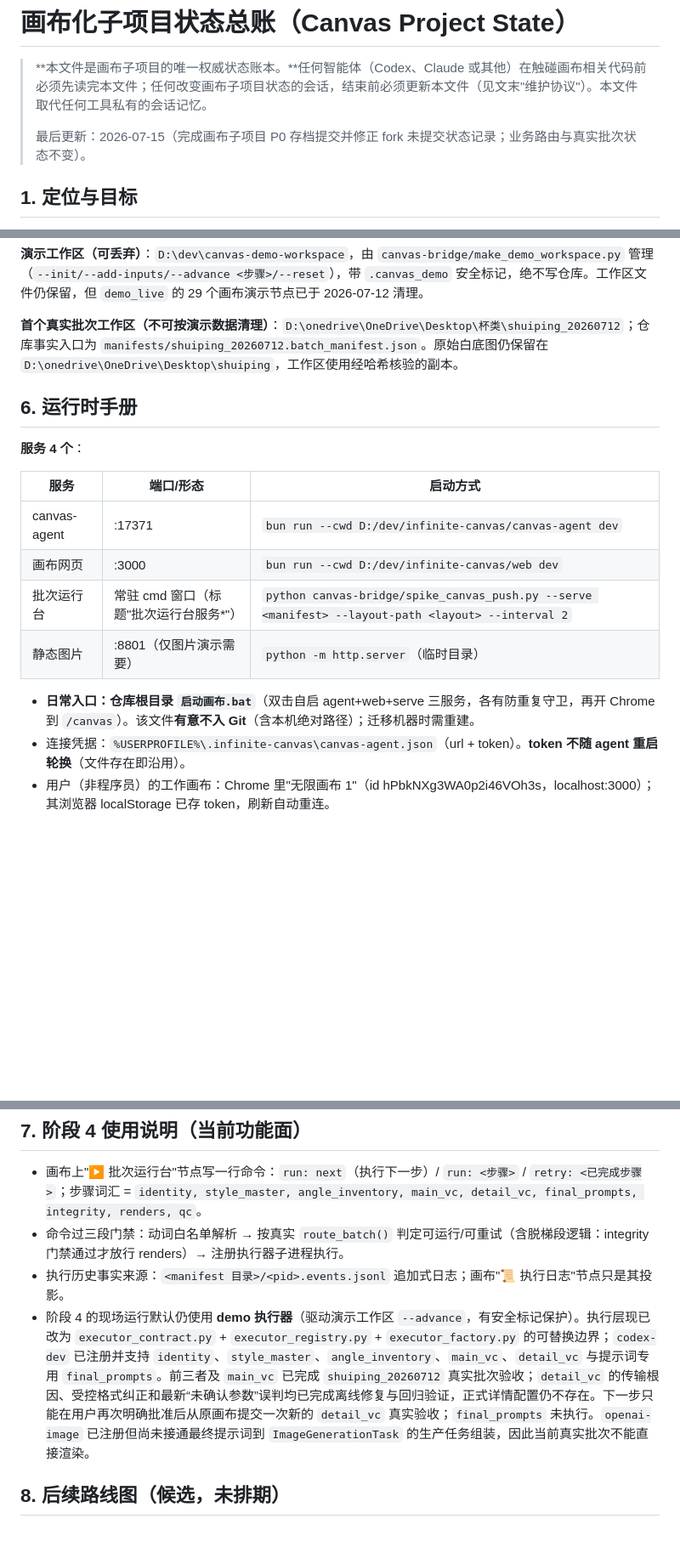
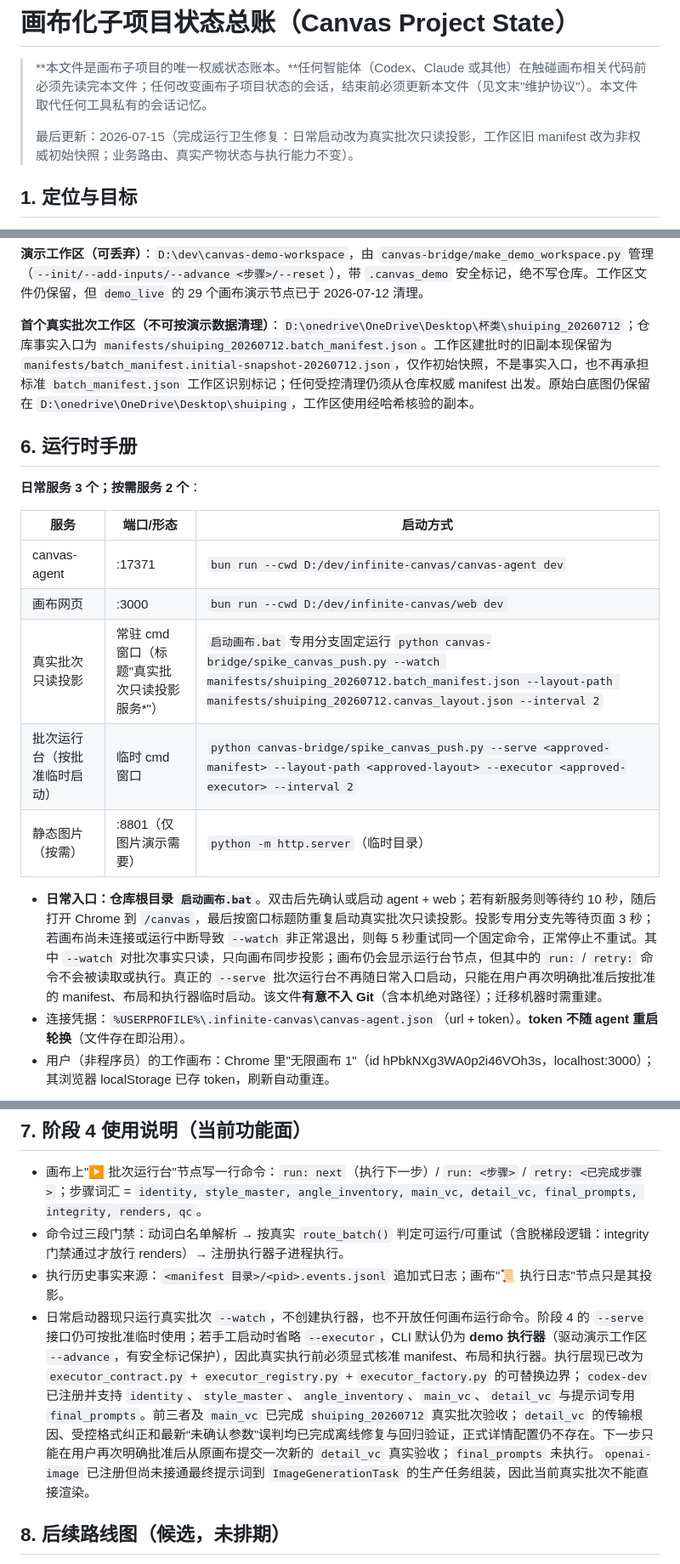
Before and after one commit to josephdingpeizhao-star/infinite-canvas-workflow, a Markdown page: docs/CANVAS_PROJECT_STATE.md, 3 parts joined by grey strips. Shown at 85% size. GitHub-like rendering; blank space fills up the shorter version.

Commit message:
docs: record run-hygiene fixes (watch-only launcher + workspace snapshot rename)

```diff
--- a/docs/CANVAS_PROJECT_STATE.md
+++ b/docs/CANVAS_PROJECT_STATE.md
@@ -2,7 +2,7 @@
 
 > **本文件是画布子项目的唯一权威状态账本。**任何智能体（Codex、Claude 或其他）在触碰画布相关代码前必须先读完本文件；任何改变画布子项目状态的会话，结束前必须更新本文件（见文末"维护协议"）。本文件取代任何工具私有的会话记忆。
 >
-> 最后更新：2026-07-15（完成画布子项目 P0 存档提交并修正 fork 未提交状态记录；业务路由与真实批次状态不变）。
+> 最后更新：2026-07-15（完成运行卫生修复：日常启动改为真实批次只读投影，工作区旧 manifest 改为非权威初始快照；业务路由、真实产物状态与执行能力不变）。
 
 ## 1. 定位与目标
 
@@ -108,20 +110,21 @@ qc 路由缺陷修复（门禁报告不再算质检完成）、孤儿修复（
 
 **演示工作区（可丢弃）**：`D:\dev\canvas-demo-workspace`，由 `canvas-bridge/make_demo_workspace.py` 管理（`--init/--add-inputs/--advance <步骤>/--reset`），带 `.canvas_demo` 安全标记，绝不写仓库。工作区文件仍保留，但 `demo_live` 的 29 个画布演示节点已于 2026-07-12 清理。
 
-**首个真实批次工作区（不可按演示数据清理）**：`D:\onedrive\OneDrive\Desktop\杯类\shuiping_20260712`；仓库事实入口为 `manifests/shuiping_20260712.batch_manifest.json`。原始白底图仍保留在 `D:\onedrive\OneDrive\Desktop\shuiping`，工作区使用经哈希核验的副本。
+**首个真实批次工作区（不可按演示数据清理）**：`D:\onedrive\OneDrive\Desktop\杯类\shuiping_20260712`；仓库事实入口为 `manifests/shuiping_20260712.batch_manifest.json`。工作区建批时的旧副本现保留为 `manifests/batch_manifest.initial-snapshot-20260712.json`，仅作初始快照，不是事实入口，也不再承担标准 `batch_manifest.json` 工作区识别标记；任何受控清理仍须从仓库权威 manifest 出发。原始白底图仍保留在 `D:\onedrive\OneDrive\Desktop\shuiping`，工作区使用经哈希核验的副本。
 
 ## 6. 运行时手册
 
-**服务 4 个**：
+**日常服务 3 个；按需服务 2 个**：
 
 | 服务 | 端口/形态 | 启动方式 |
 |---|---|---|
 | canvas-agent | :17371 | `bun run --cwd D:/dev/infinite-canvas/canvas-agent dev` |
 | 画布网页 | :3000 | `bun run --cwd D:/dev/infinite-canvas/web dev` |
-| 批次运行台 | 常驻 cmd 窗口（标题"批次运行台服务*"） | `python canvas-bridge/spike_canvas_push.py --serve <manifest> --layout-path <layout> --interval 2` |
-| 静态图片 | :8801（仅图片演示需要） | `python -m http.server`（临时目录） |
+| 真实批次只读投影 | 常驻 cmd 窗口（标题"真实批次只读投影服务*"） | `启动画布.bat` 专用分支固定运行 `python canvas-bridge/spike_canvas_push.py --watch manifests/shuiping_20260712.batch_manifest.json --layout-path manifests/shuiping_20260712.canvas_layout.json --interval 2` |
+| 批次运行台（按批准临时启动） | 临时 cmd 窗口 | `python canvas-bridge/spike_canvas_push.py --serve <approved-manifest> --layout-path <approved-layout> --executor <approved-executor> --interval 2` |
+| 静态图片（按需） | :8801（仅图片演示需要） | `python -m http.server`（临时目录） |
 
-- **日常入口：仓库根目录 `启动画布.bat`**（双击自启 agent+web+serve 三服务，各有防重复守卫，再开 Chrome 到 `/canvas`）。该文件**有意不入 Git**（含本机绝对路径）；迁移机器时需重建。
+- **日常入口：仓库根目录 `启动画布.bat`**。双击后先确认或启动 agent + web；若有新服务则等待约 10 秒，随后打开 Chrome 到 `/canvas`，最后按窗口标题防重复启动真实批次只读投影。投影专用分支先等待页面 3 秒；若画布尚未连接或运行中断导致 `--watch` 非正常退出，则每 5 秒重试同一个固定命令，正常停止不重试。其中 `--watch` 对批次事实只读，只向画布同步投影；画布仍会显示运行台节点，但其中的 `run:` / `retry:` 命令不会被读取或执行。真正的 `--serve` 批次运行台不再随日常入口启动，只能在用户再次明确批准后按批准的 manifest、布局和执行器临时启动。该文件**有意不入 Git**（含本机绝对路径）；迁移机器时需重建。
 - 连接凭据：`%USERPROFILE%\.infinite-canvas\canvas-agent.json`（url + token）。**token 不随 agent 重启轮换**（文件存在即沿用）。
 - 用户（非程序员）的工作画布：Chrome 里"无限画布 1"（id hPbkNXg3WA0p2i46VOh3s，localhost:3000）；其浏览器 localStorage 已存 token，刷新自动重连。
 
@@ -147,7 +150,7 @@ qc 路由缺陷修复（门禁报告不再算质检完成）、孤儿修复（
 - 画布上"▶ 批次运行台"节点写一行命令：`run: next`（执行下一步）/ `run: <步骤>` / `retry: <已完成步骤>`；步骤词汇 = `identity, style_master, angle_inventory, main_vc, detail_vc, final_prompts, integrity, renders, qc`。
 - 命令过三段门禁：动词白名单解析 → 按真实 `route_batch()` 判定可运行/可重试（含脱梯段逻辑：integrity 门禁通过才放行 renders）→ 注册执行器子进程执行。
 - 执行历史事实来源：`<manifest 目录>/<pid>.events.jsonl` 追加式日志；画布"📜 执行日志"节点只是其投影。
-- 阶段 4 的现场运行默认仍使用 **demo 执行器**（驱动演示工作区 `--advance`，有安全标记保护）。执行层现已改为 `executor_contract.py` + `executor_registry.py` + `executor_factory.py` 的可替换边界；`codex-dev` 已注册并支持 `identity`、`style_master`、`angle_inventory`、`main_vc`、`detail_vc` 与提示词专用 `final_prompts`。前三者及 `main_vc` 已完成 `shuiping_20260712` 真实批次验收；`detail_vc` 的传输根因、受控格式纠正和最新“未确认参数”误判均已完成离线修复与回归验证，正式详情配置仍不存在。下一步只能在用户再次明确批准后从原画布提交一次新的 `detail_vc` 真实验收；`final_prompts` 未执行。`openai-image` 已注册但尚未接通最终提示词到 `ImageGenerationTask` 的生产任务组装，因此当前真实批次不能直接渲染。
+- 日常启动器现只运行真实批次 `--watch`，不创建执行器，也不开放任何画布运行命令。阶段 4 的 `--serve` 接口仍可按批准临时使用；若手工启动时省略 `--executor`，CLI 默认仍为 **demo 执行器**（驱动演示工作区 `--advance`，有安全标记保护），因此真实执行前必须显式核准 manifest、布局和执行器。执行层现已改为 `executor_contract.py` + `executor_registry.py` + `executor_factory.py` 的可替换边界；`codex-dev` 已注册并支持 `identity`、`style_master`、`angle_inventory`、`main_vc`、`detail_vc` 与提示词专用 `final_prompts`。前三者及 `main_vc` 已完成 `shuiping_20260712` 真实批次验收；`detail_vc` 的传输根因、受控格式纠正和最新“未确认参数”误判均已完成离线修复与回归验证，正式详情配置仍不存在。下一步只能在用户再次明确批准后从原画布提交一次新的 `detail_vc` 真实验收；`final_prompts` 未执行。`openai-image` 已注册但尚未接通最终提示词到 `ImageGenerationTask` 的生产任务组装，因此当前真实批次不能直接渲染。
 
 ## 8. 后续路线图（候选，未排期）
 
```
Also changed, not shown: other parts of docs/CANVAS_PROJECT_STATE.md (+2 -0 lines).
